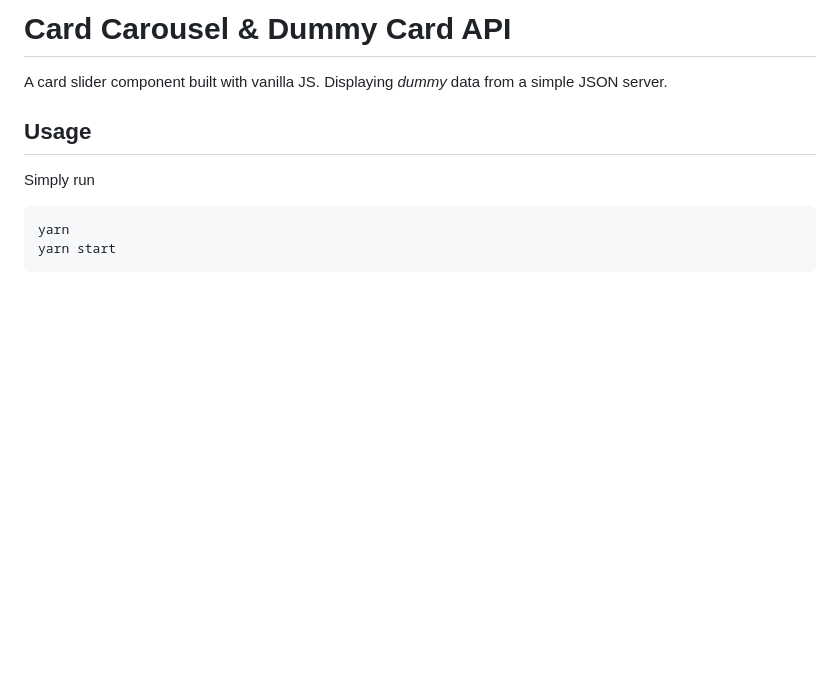
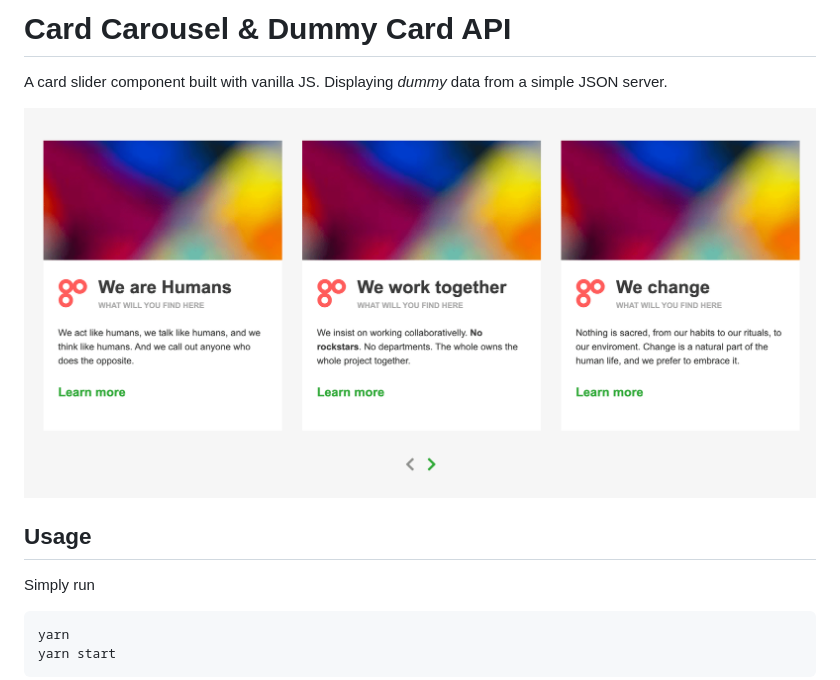
Before and after one commit to bkammerling/card-slider, a Markdown page: README.md, the part around the change. Rendered like a GitHub page; pictures changed too: public/images/card-screenshot.png (added); blank space fills up the shorter version.

Commit message:
added preview image in readme

```diff
--- a/README.md
+++ b/README.md
@@ -1,5 +1,8 @@
 # Card Carousel & Dummy Card API
 A card slider component built with vanilla JS. Displaying *dummy* data from a simple JSON server.
+
+![Preview of cards in a carousel slider](public/images/card-screenshot.png "Card Carousel Preview")
+
 
 ## Usage
 Simply run
```
